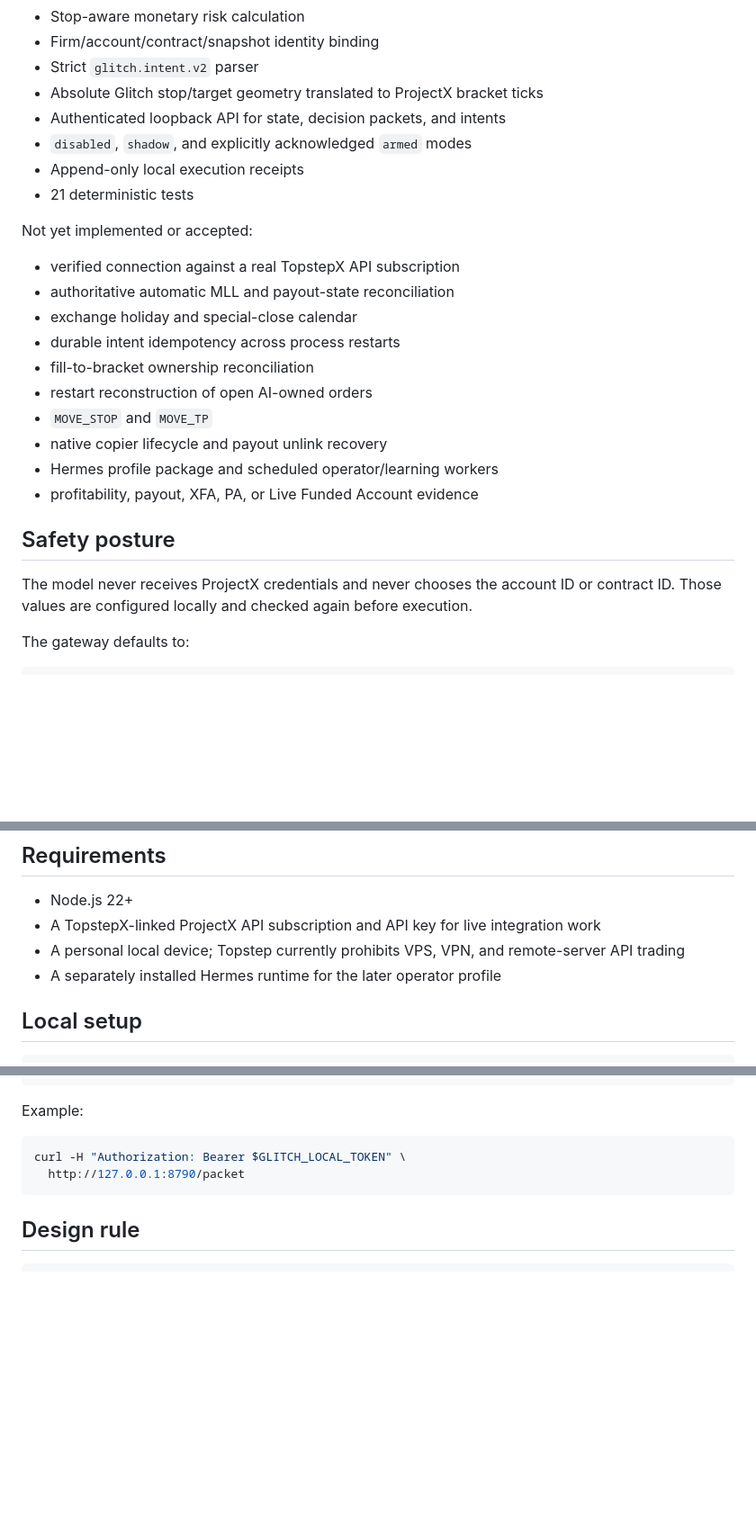
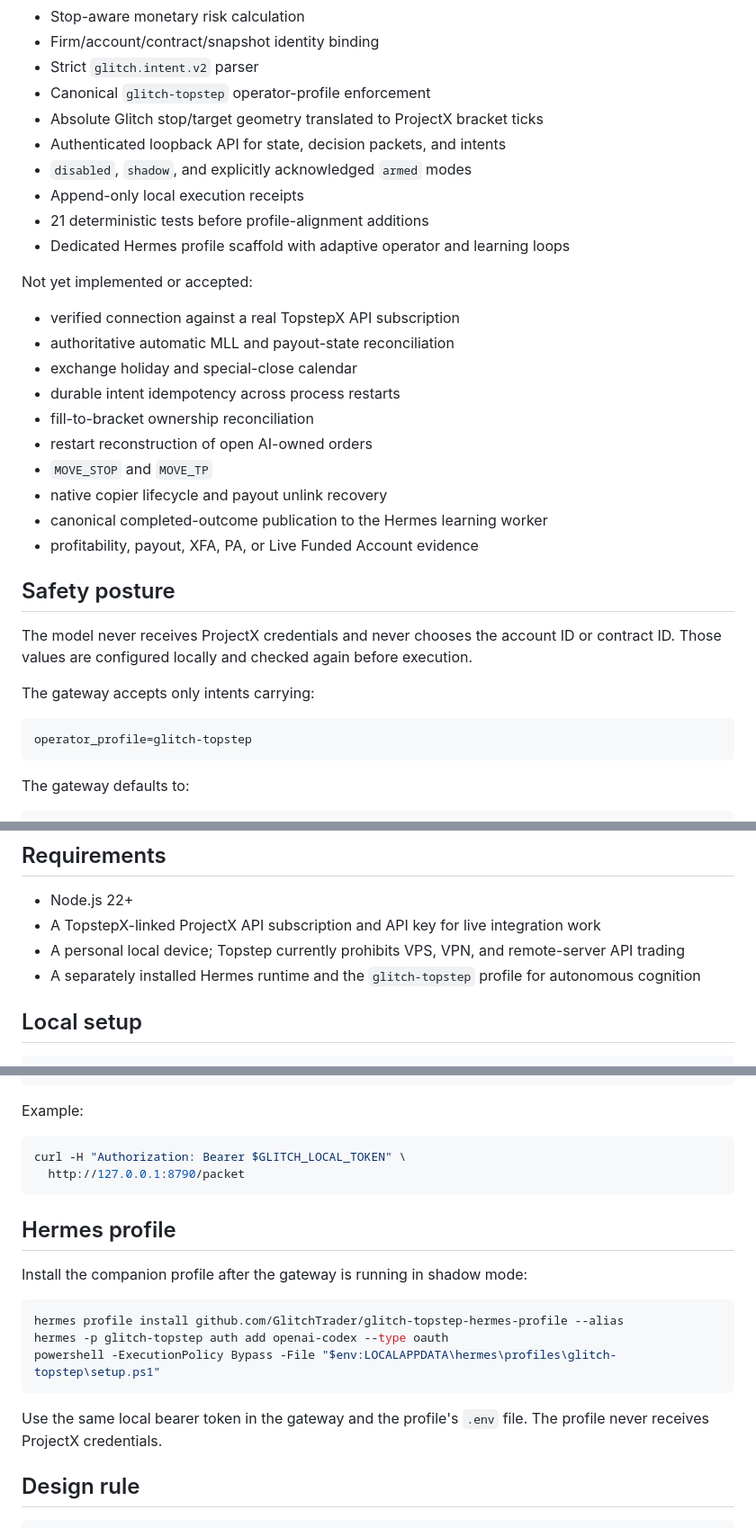
Before and after one commit to GlitchTrader/glitch-topstep, a Markdown page: README.md, 3 parts joined by grey strips. Shown at 90% size. GitHub-like rendering; blank space fills up the shorter version.

Commit message:
docs: rename gateway and link Hermes profile

````diff
--- a/README.md
+++ b/README.md
@@ -34,11 +36,13 @@ Implemented:
 - Stop-aware monetary risk calculation
 - Firm/account/contract/snapshot identity binding
 - Strict `glitch.intent.v2` parser
+- Canonical `glitch-topstep` operator-profile enforcement
 - Absolute Glitch stop/target geometry translated to ProjectX bracket ticks
 - Authenticated loopback API for state, decision packets, and intents
 - `disabled`, `shadow`, and explicitly acknowledged `armed` modes
 - Append-only local execution receipts
-- 21 deterministic tests
+- 21 deterministic tests before profile-alignment additions
+- Dedicated Hermes profile scaffold with adaptive operator and learning loops
 
 Not yet implemented or accepted:
 
@@ -50,12 +54,18 @@ Not yet implemented or accepted:
 - restart reconstruction of open AI-owned orders
 - `MOVE_STOP` and `MOVE_TP`
 - native copier lifecycle and payout unlink recovery
-- Hermes profile package and scheduled operator/learning workers
+- canonical completed-outcome publication to the Hermes learning worker
 - profitability, payout, XFA, PA, or Live Funded Account evidence
 
 ## Safety posture
 
 The model never receives ProjectX credentials and never chooses the account ID or contract ID. Those values are configured locally and checked again before execution.
+
+The gateway accepts only intents carrying:
+
+```text
+operator_profile=glitch-topstep
+```
 
 The gateway defaults to:
 
@@ -72,7 +82,7 @@ Even `armed` mode will not start unless the operator sets the exact scaffold ack
 - Node.js 22+
 - A TopstepX-linked ProjectX API subscription and API key for live integration work
 - A personal local device; Topstep currently prohibits VPS, VPN, and remote-server API trading
-- A separately installed Hermes runtime for the later operator profile
+- A separately installed Hermes runtime and the `glitch-topstep` profile for autonomous cognition
 
 ## Local setup
 
@@ -100,6 +110,18 @@ curl -H "Authorization: Bearer $GLITCH_LOCAL_TOKEN" \
   http://127.0.0.1:8790/packet
 ```
 
+## Hermes profile
+
+Install the companion profile after the gateway is running in shadow mode:
+
+```powershell
+hermes profile install github.com/GlitchTrader/glitch-topstep-hermes-profile --alias
+hermes -p glitch-topstep auth add openai-codex --type oauth
+powershell -ExecutionPolicy Bypass -File "$env:LOCALAPPDATA\hermes\profiles\glitch-topstep\setup.ps1"
+```
+
+Use the same local bearer token in the gateway and the profile's `.env` file. The profile never receives ProjectX credentials.
+
 ## Design rule
 
 ```text
````
Also changed, not shown: other parts of README.md (+5 -3 lines).
